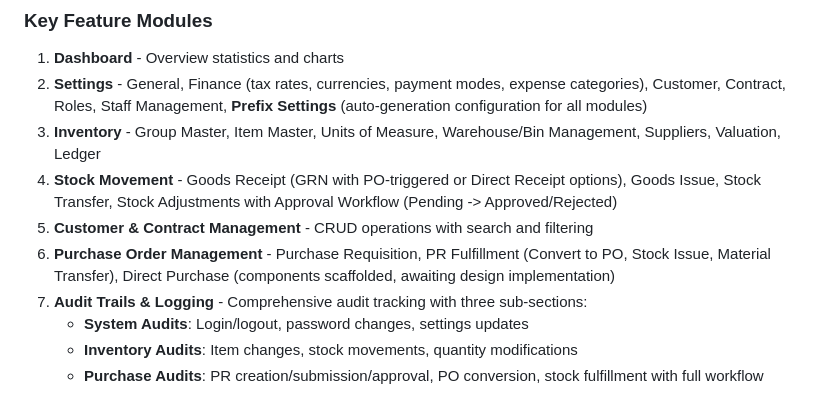
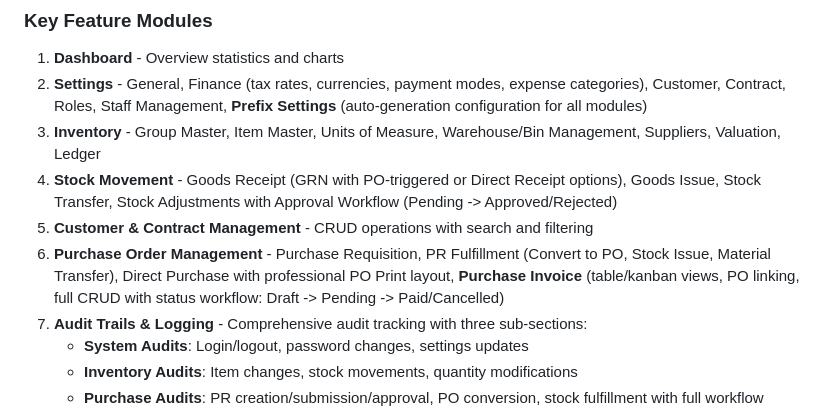
Before and after one commit to hubjoltd/haosystem, a Markdown page: replit.md, the part around the change. Drawn GitHub-style.

Commit message:
Add new purchase invoice feature and improve purchase order layout
Update replit.md to document the new Purchase Invoice feature and the updated Purchase Order print layout, including details on CRUD operations and status workflows.

Replit-Commit-Author: Agent
Replit-Commit-Session-Id: 232a3c7d-b2ba-4240-8223-86822a42ca5a
Replit-Commit-Checkpoint-Type: full_checkpoint
Replit-Commit-Event-Id: df439d71-5a44-4de8-8c00-b8731d40707d
Replit-Commit-Screenshot-Url: https://storage.googleapis.com/screenshot-production-us-central1/bbfcf286-c23a-40c5-b113-e35170915bc4/232a3c7d-b2ba-4240-8223-86822a42ca5a/SxVmFes
Replit-Helium-Checkpoint-Created: true

```diff
--- a/replit.md
+++ b/replit.md
@@ -42,7 +42,7 @@ The application uses a hierarchical component structure:
 3. **Inventory** - Group Master, Item Master, Units of Measure, Warehouse/Bin Management, Suppliers, Valuation, Ledger
 4. **Stock Movement** - Goods Receipt (GRN with PO-triggered or Direct Receipt options), Goods Issue, Stock Transfer, Stock Adjustments with Approval Workflow (Pending -> Approved/Rejected)
 5. **Customer & Contract Management** - CRUD operations with search and filtering
-6. **Purchase Order Management** - Purchase Requisition, PR Fulfillment (Convert to PO, Stock Issue, Material Transfer), Direct Purchase (components scaffolded, awaiting design implementation)
+6. **Purchase Order Management** - Purchase Requisition, PR Fulfillment (Convert to PO, Stock Issue, Material Transfer), Direct Purchase with professional PO Print layout, **Purchase Invoice** (table/kanban views, PO linking, full CRUD with status workflow: Draft -> Pending -> Paid/Cancelled)
 7. **Audit Trails & Logging** - Comprehensive audit tracking with three sub-sections:
    - **System Audits**: Login/logout, password changes, settings updates
    - **Inventory Audits**: Item changes, stock movements, quantity modifications
```
